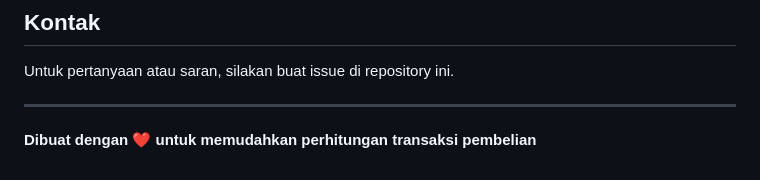
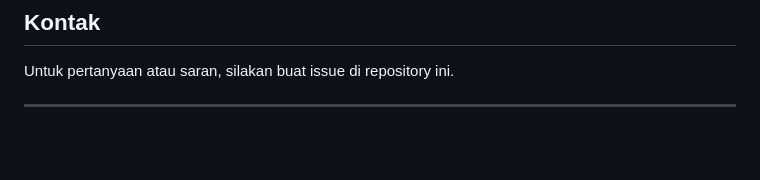
Before and after one commit to Ahmadzaky404/Kalkulator-dagang, a Markdown page: README.md, the part around the change. GitHub-like rendering; blank space fills up the shorter version.

Commit message:
Remove heart emoji line from README
Removed the heart emoji line from the README.

```diff
--- a/README.md
+++ b/README.md
@@ -290,5 +290,3 @@ MIT License
 Untuk pertanyaan atau saran, silakan buat issue di repository ini.
 
 ---
-
-**Dibuat dengan ❤️ untuk memudahkan perhitungan transaksi pembelian**
```
